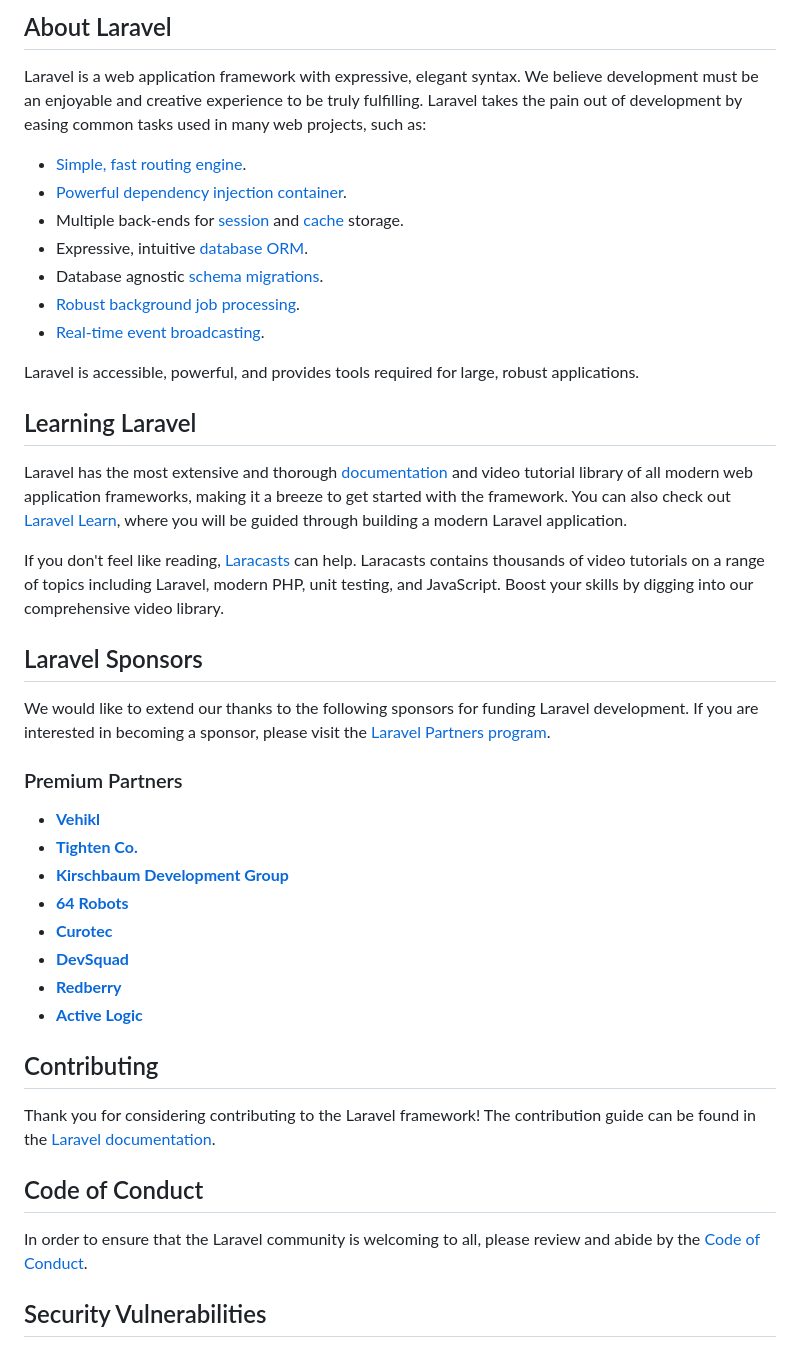
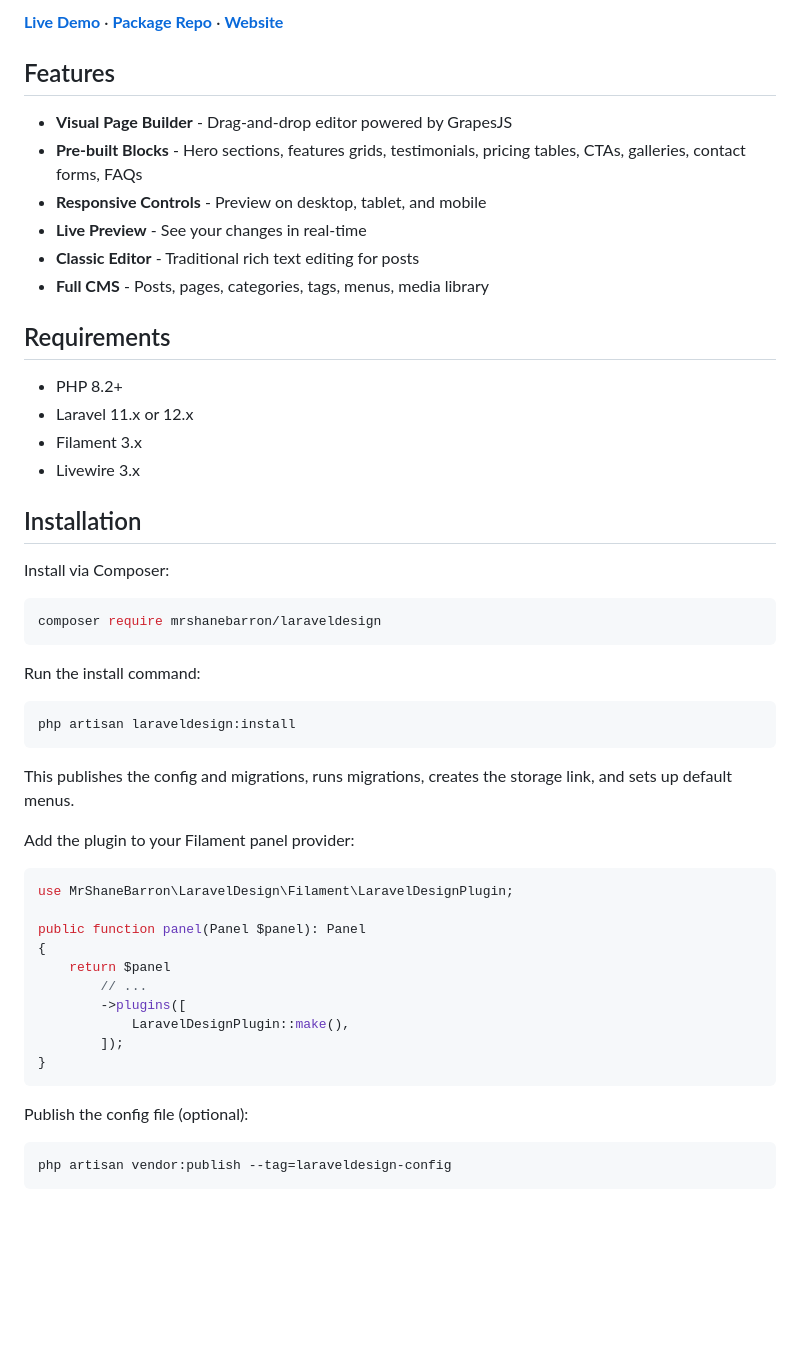
Before and after one commit to mrshanebarron/laraveldesign, a Markdown page: README.md, the part around one of its changes. GitHub-like rendering; blank space fills up the shorter version.

Commit message:
Replace default Laravel README with LaravelDesign documentation

````diff
--- a/README.md
+++ b/README.md
@@ -9,46 +4,56 @@
 
-## About Laravel
+**[Live Demo](https://laraveldesign.demo.sbarron.com)** · **[Package Repo](https://github.com/mrshanebarron/laraveldesign-package)** · **[Website](https://laraveldesign.com)**
 
-Laravel is a web application framework with expressive, elegant syntax. We believe development must be an enjoyable and creative experience to be truly fulfilling. Laravel takes the pain out of development by easing common tasks used in many web projects, such as:
+## Features
 
-- [Simple, fast routing engine](https://laravel.com/docs/routing).
-- [Powerful dependency injection container](https://laravel.com/docs/container).
-- Multiple back-ends for [session](https://laravel.com/docs/session) and [cache](https://laravel.com/docs/cache) storage.
-- Expressive, intuitive [database ORM](https://laravel.com/docs/eloquent).
-- Database agnostic [schema migrations](https://laravel.com/docs/migrations).
-- [Robust background job processing](https://laravel.com/docs/queues).
-- [Real-time event broadcasting](https://laravel.com/docs/broadcasting).
+- **Visual Page Builder** - Drag-and-drop editor powered by GrapesJS
+- **Pre-built Blocks** - Hero sections, features grids, testimonials, pricing tables, CTAs, galleries, contact forms, FAQs
+- **Responsive Controls** - Preview on desktop, tablet, and mobile
+- **Live Preview** - See your changes in real-time
+- **Classic Editor** - Traditional rich text editing for posts
+- **Full CMS** - Posts, pages, categories, tags, menus, media library
 
-Laravel is accessible, powerful, and provides tools required for large, robust applications.
+## Requirements
 
-## Learning Laravel
+- PHP 8.2+
+- Laravel 11.x or 12.x
+- Filament 3.x
+- Livewire 3.x
 
-Laravel has the most extensive and thorough [documentation](https://laravel.com/docs) and video tutorial library of all modern web application frameworks, making it a breeze to get started with the framework. You can also check out [Laravel Learn](https://laravel.com/learn), where you will be guided through building a modern Laravel application.
+## Installation
 
-If you don't feel like reading, [Laracasts](https://laracasts.com) can help. Laracasts contains thousands of video tutorials on a range of topics including Laravel, modern PHP, unit testing, and JavaScript. Boost your skills by digging into our comprehensive video library.
+Install via Composer:
 
-## Laravel Sponsors
+```bash
+composer require mrshanebarron/laraveldesign
+```
 
-We would like to extend our thanks to the following sponsors for funding Laravel development. If you are interested in becoming a sponsor, please visit the [Laravel Partners program](https://partners.laravel.com).
+Run the install command:
 
-### Premium Partners
+```bash
+php artisan laraveldesign:install
+```
 
-- **[Vehikl](https://vehikl.com)**
-- **[Tighten Co.](https://tighten.co)**
-- **[Kirschbaum Development Group](https://kirschbaumdevelopment.com)**
-- **[64 Robots](https://64robots.com)**
-- **[Curotec](https://www.curotec.com/services/technologies/laravel)**
-- **[DevSquad](https://devsquad.com/hire-laravel-developers)**
-- **[Redberry](https://redberry.international/laravel-development)**
-- **[Active Logic](https://activelogic.com)**
+This publishes the config and migrations, runs migrations, creates the storage link, and sets up default menus.
 
-## Contributing
+Add the plugin to your Filament panel provider:
 
-Thank you for considering contributing to the Laravel framework! The contribution guide can be found in the [Laravel documentation](https://laravel.com/docs/contributions).
+```php
+use MrShaneBarron\LaravelDesign\Filament\LaravelDesignPlugin;
 
-## Code of Conduct
+public function panel(Panel $panel): Panel
+{
+    return $panel
+        // ...
+        ->plugins([
+            LaravelDesignPlugin::make(),
+        ]);
+}
+```
 
-In order to ensure that the Laravel community is welcoming to all, please review and abide by the [Code of Conduct](https://laravel.com/docs/contributions#code-of-conduct).
+Publish the config file (optional):
 
-## Security Vulnerabilities
+```bash
+php artisan vendor:publish --tag=laraveldesign-config
+```
 
````
Also changed, not shown: other parts of README.md (+173 -9 lines).
